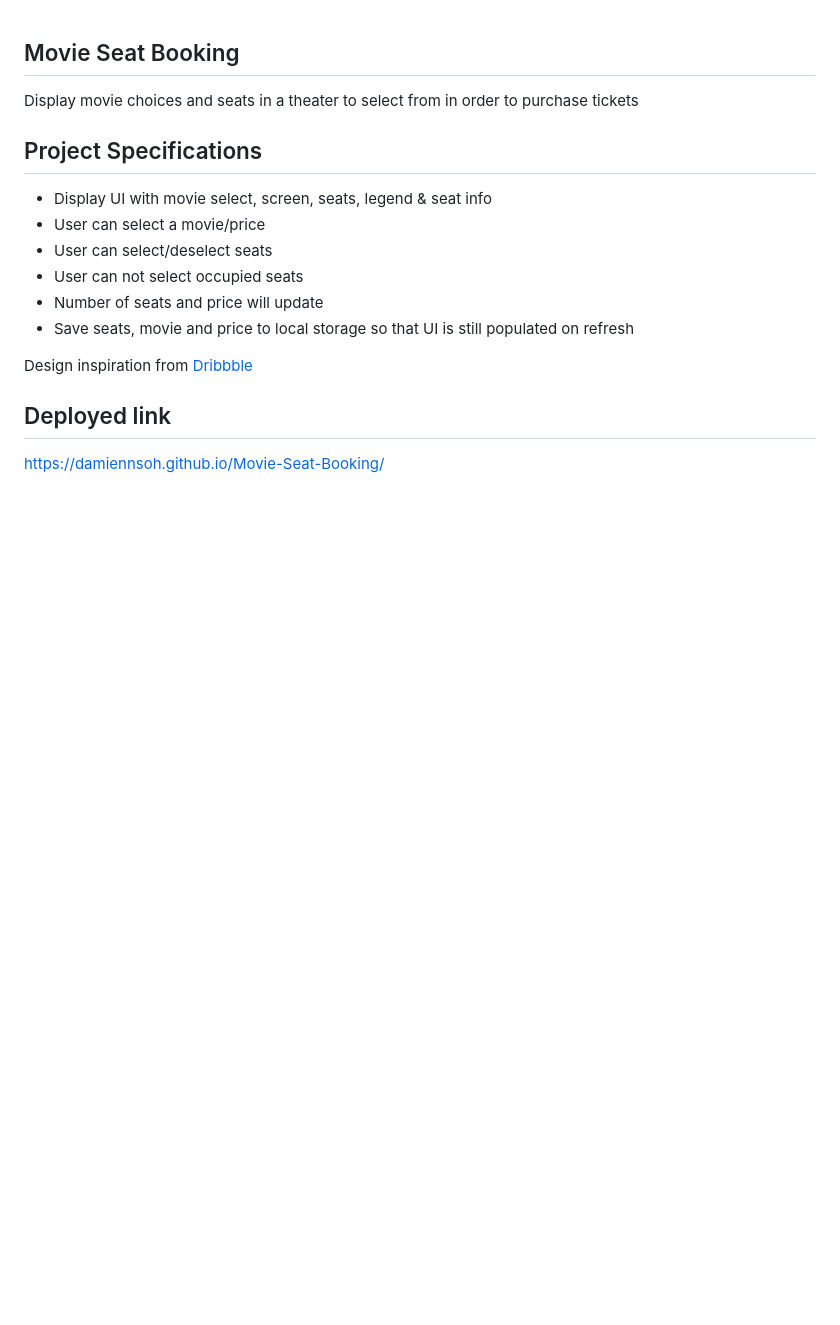
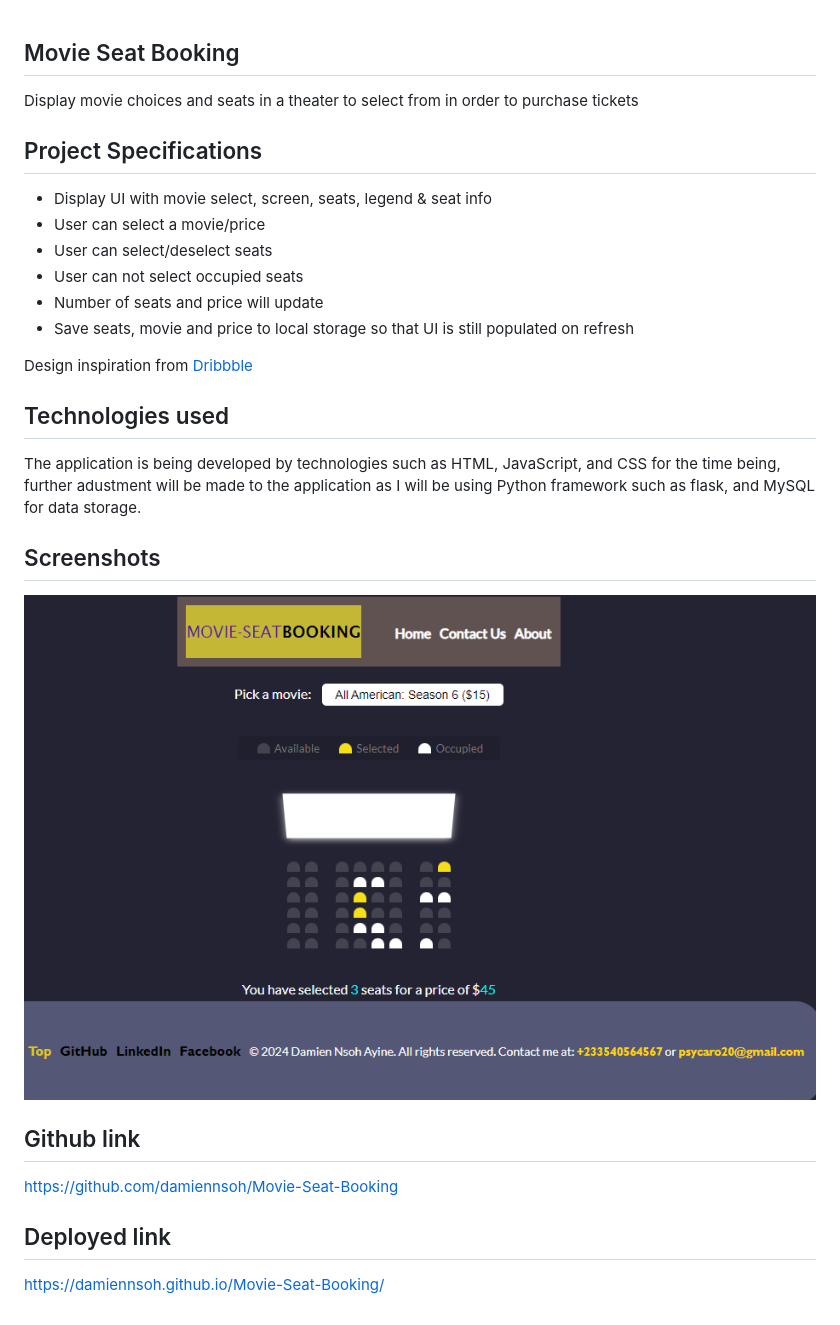
Before and after one commit to Damiennsoh/Movie-Seat-Booking, a Markdown page: README.md, the part around the change. GitHub-like rendering; pictures changed too: assets/movie-seat-booking.png (added); blank space fills up the shorter version.

Commit message:
modified the readme file by adding a screenshot of the application to the readme file

```diff
--- a/README.md
+++ b/README.md
@@ -13,5 +13,14 @@ Display movie choices and seats in a theater to select from in order to purchase
 
 Design inspiration from [Dribbble](https://dribbble.com/shots/3628370-Movie-Seat-Booking)
 
+## Technologies used
+The application is being developed by technologies such as HTML, JavaScript, and CSS for the time being, further adustment will be made to the application as I will be using Python framework such as flask, and MySQL for data storage.
+
+## Screenshots
+![image](./assets/movie-seat-booking.png)
+
+## Github link
+https://github.com/damiennsoh/Movie-Seat-Booking
+
 ## Deployed link
 https://damiennsoh.github.io/Movie-Seat-Booking/
```
